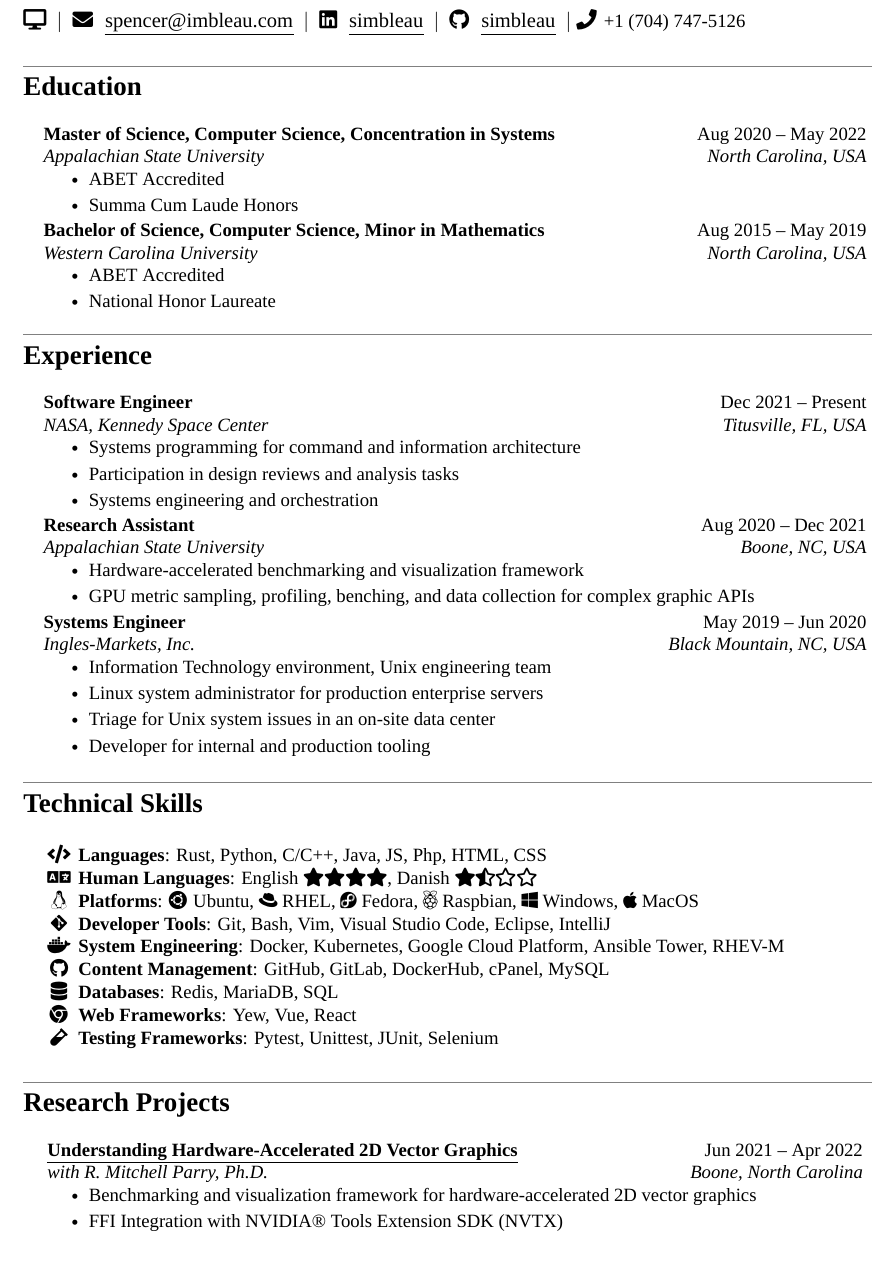
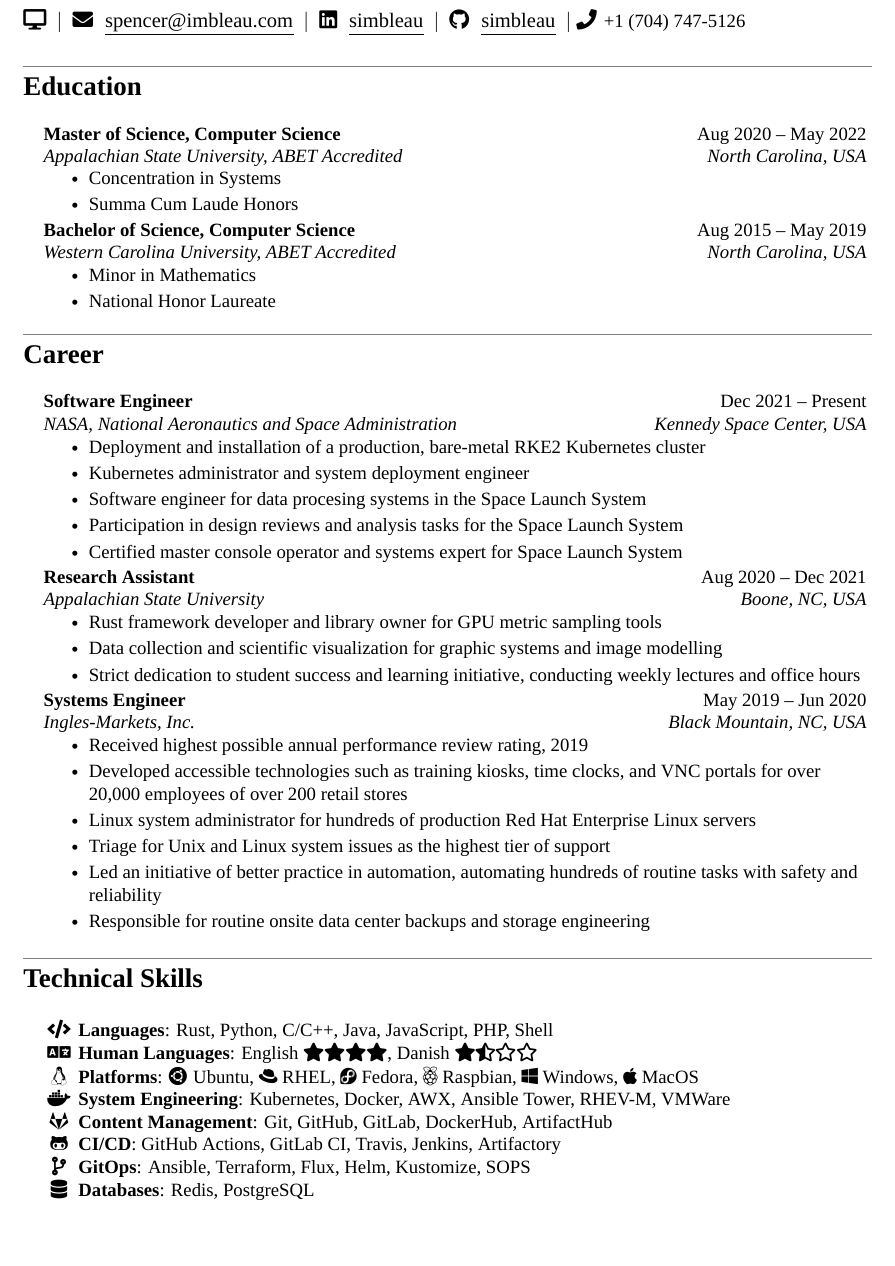
Before and after one commit to simbleau/resume, a LaTeX CV (resume/resume.tex, which reads resume/config/commands.tex, resume/sections/career.tex, resume/sections/education.tex): part of the page, cut so that both start at the same text. Compiled offline with XeLaTeX; a missing font is replaced by an installed copy or a similar font.

Commit message:
Updated resume

```diff
--- a/resume/config/commands.tex
+++ b/resume/config/commands.tex
@@ -8,14 +8,20 @@
     {#1 \vspace{-2pt}}
   }
 }
-\newcommand{\resumeSubheading}[4]{
+\newcommand{\resumeSubHeading}[4]{
   \vspace{-2pt}\item
     \begin{tabular*}{0.97\textwidth}[t]{l@{\extracolsep{\fill}}r}
       \textbf{#1} & #2 \\
       \textit{\small#3} & \textit{\small #4} \\
     \end{tabular*}\vspace{-7pt}
 }
-\newcommand{\resumeSubSubheading}[2]{
+\newcommand{\resumeSubHeadingLess}[2]{
+  \vspace{-2pt}\item
+    \begin{tabular*}{0.97\textwidth}[t]{l@{\extracolsep{\fill}}r}
+      \textbf{#1} & #2
+    \end{tabular*}\vspace{-7pt}\\
+}
+\newcommand{\resumeSubSubHeading}[2]{
     \item
     \begin{tabular*}{0.97\textwidth}{l@{\extracolsep{\fill}}r}
       \textit{\small#1} & \textit{\small #2} \\
--- a/resume/resume.tex
+++ b/resume/resume.tex
@@ -40,5 +40,5 @@
 \begin{document}
 \input{./common/sections/heading}
 \input{./resume/sections/education}
-\input{./resume/sections/experience}
+\input{./resume/sections/career}
 \input{./resume/sections/skills}
--- /dev/null
+++ b/resume/sections/career.tex
@@ -0,0 +1,39 @@
+% ------
+% Career
+% ------
+\section{Career}
+\resumeSubHeadingListStart
+
+  \resumeSubHeading
+  {Software Engineer}{Dec 2021 -- Present}
+  {NASA, National Aeronautics and Space Administration}{Kennedy Space Center, USA}
+    \resumeItemListStart
+      \resumeItem{Deployment and installation of a production, bare-metal RKE2 Kubernetes cluster}
+      \resumeItem{Kubernetes administrator and system deployment engineer}
+      \resumeItem{Software engineer for data procesing systems in the Space Launch System}
+      \resumeItem{Participation in design reviews and analysis tasks for the Space Launch System}
+      \resumeItem{Certified master console operator and systems expert for Space Launch System}
+    \resumeItemListEnd
+
+  \resumeSubHeading
+  {Research Assistant}{Aug 2020 -- Dec 2021}
+  {Appalachian State University}{Boone, NC, USA}
+    \resumeItemListStart
+      \resumeItem{Rust framework developer and library owner for GPU metric sampling tools}
+      \resumeItem{Data collection and scientific visualization for graphic systems and image modelling}
+      \resumeItem{Strict dedication to student success and learning initiative, conducting weekly lectures and office hours}
+    \resumeItemListEnd
+
+  \resumeSubHeading
+  {Systems Engineer}{May 2019 -- Jun 2020}
+  {Ingles-Markets, Inc.}{Black Mountain, NC, USA}
+    \resumeItemListStart
+      \resumeItem{Received highest possible annual performance review rating, 2019}
+      \resumeItem{Developed accessible technologies such as training kiosks, time clocks, and VNC portals for over 20,000 employees of over 200 retail stores}
+      \resumeItem{Linux system administrator for hundreds of production Red Hat Enterprise Linux servers}
+      \resumeItem{Triage for Unix and Linux system issues as the highest tier of support}
+      \resumeItem{Led an initiative of better practice in automation, automating hundreds of routine tasks with safety and reliability}
+      \resumeItem{Responsible for routine onsite data center backups and storage engineering}
+    \resumeItemListEnd
+
+\resumeSubHeadingListEnd
--- a/resume/sections/education.tex
+++ b/resume/sections/education.tex
@@ -3,18 +3,21 @@
 % ---------
 \section{Education}
 \resumeSubHeadingListStart
-    \resumeSubheading
-      {Master of Science, Computer Science, Concentration in Systems}{Aug 2020 -- May 2022}
-      {Appalachian State University}{North Carolina, USA}
+
+  \resumeSubHeading
+    {Master of Science, Computer Science}{Aug 2020 -- May 2022}
+    {Appalachian State University, ABET Accredited}{North Carolina, USA}
     \resumeItemListStart
-        \resumeItem{ABET Accredited}
+      \resumeItem{Concentration in Systems}
       \resumeItem{Summa Cum Laude Honors}
     \resumeItemListEnd
-    \resumeSubheading
-      {Bachelor of Science, Computer Science, Minor in Mathematics}{Aug 2015 -- May 2019}
-      {Western Carolina University}{North Carolina, USA}
+
+  \resumeSubHeading
+    {Bachelor of Science, Computer Science}{Aug 2015 -- May 2019}
+    {Western Carolina University, ABET Accredited}{North Carolina, USA}
     \resumeItemListStart
-        \resumeItem{ABET Accredited}
+      \resumeItem{Minor in Mathematics}
       \resumeItem{National Honor Laureate}
     \resumeItemListEnd
+
 \resumeSubHeadingListEnd
--- a/resume/sections/experience.tex
+++ /dev/null
@@ -1,34 +0,0 @@
-% ----------
-% Experience
-% ----------
-\section{Experience}
-\resumeSubHeadingListStart
-
-\resumeSubheading
-{Software Engineer}{Dec 2021 -- Present}
-{NASA, Kennedy Space Center}{Titusville, FL, USA}
-\resumeItemListStart
-  \resumeItem{Systems programming for command and information architecture}
-  \resumeItem{Participation in design reviews and analysis tasks}
-  \resumeItem{Systems engineering and orchestration}
-\resumeItemListEnd
-
-\resumeSubheading
-{Research Assistant}{Aug 2020 -- Dec 2021}
-{Appalachian State University}{Boone, NC, USA}
-\resumeItemListStart
-  \resumeItem{Hardware-accelerated benchmarking and visualization framework}
-  \resumeItem{GPU metric sampling, profiling, benching, and data collection for complex graphic APIs}
-\resumeItemListEnd
-
-\resumeSubheading
-{Systems Engineer}{May 2019 -- Jun 2020}
-{Ingles-Markets, Inc.}{Black Mountain, NC, USA}
-\resumeItemListStart
-  \resumeItem{Information Technology environment, Unix engineering team}
-  \resumeItem{Linux system administrator for production enterprise servers}
-  \resumeItem{Triage for Unix system issues in an on-site data center}
-  \resumeItem{Developer for internal and production tooling}
-\resumeItemListEnd
-
-\resumeSubHeadingListEnd
--- a/resume/sections/projects.tex
+++ /dev/null
@@ -1,17 +0,0 @@
-% --------
-% Research
-% --------
-\section{Research Projects}
-\resumeSubHeadingListStart
-
-  \resumeSubheading
-  {\href{https://raw.githubusercontent.com/simbleau/simbleau/research/thesis-master/Thesis.pdf}{\myuline{Understanding Hardware-Accelerated 2D Vector Graphics}}}
-  {Jun 2021 -- Apr 2022}
-  {with R. Mitchell Parry, Ph.D.}
-  {Boone, North Carolina}
-  \resumeItemListStart
-    \resumeItem{Benchmarking and visualization framework for hardware-accelerated 2D vector graphics}
-    \resumeItem{FFI Integration with NVIDIA® Tools Extension SDK (NVTX)}
-  \resumeItemListEnd
-
-\resumeSubHeadingListEnd
--- a/resume/sections/skills.tex
+++ b/resume/sections/skills.tex
@@ -2,19 +2,20 @@
 % Skills
 % ------
 \section{Technical Skills}
-\setlength{\tabcolsep}{0.2em}
-\small{
-  \begin{adjustwidth}{0.15in}{0pt}
+\resumeSubHeadingListStart
+
+\resumeItem{
+    \setlength{\tabcolsep}{0.2em}
     \begin{tabular}{ c l }
-      \textbf{\faIcon{code}} & \textbf{Languages}: Rust, Python, C/C++, Java, JS, Php, HTML, CSS\\
+      \textbf{\faIcon{code}} & \textbf{Languages}: Rust, Python, C/C++, Java, JavaScript, PHP, Shell\\
       \textbf{\faIcon{language}} & \textbf{Human Languages}: English \faIcon{star}\faIcon{star}\faIcon{star}\faIcon{star}, Danish \faIcon[solid]{star}\faIcon[solid]{star-half-alt}\faIcon[regular]{star}\faIcon[regular]{star}\\
       \textbf{\faIcon{linux}} & \textbf{Platforms}: \faIcon{ubuntu} Ubuntu, \faIcon{redhat} RHEL, \faIcon{fedora} Fedora, \faIcon{raspberry-pi} Raspbian, \faIcon{windows} Windows, \faIcon{apple} MacOS\\
-      \textbf{\faIcon{git-alt}} & \textbf{Developer Tools}: Git, Bash, Vim, Visual Studio Code, Eclipse, IntelliJ\\
-      \textbf{\faIcon{docker}} & \textbf{System Engineering}: Docker, Kubernetes, Google Cloud Platform, Ansible Tower, RHEV-M\\
-      \textbf{\faIcon{github}} & \textbf{Content Management}: GitHub, GitLab, DockerHub, cPanel, MySQL\\
-      \textbf{\faIcon{database}} & \textbf{Databases}: Redis, MariaDB, SQL\\
-      \textbf{\faIcon{chrome}} & \textbf{Web Frameworks}: Yew, Vue, React\\
-      \textbf{\faIcon{vial}} & \textbf{Testing Frameworks}: Pytest, Unittest, JUnit, Selenium
+      \textbf{\faIcon{docker}} & \textbf{System Engineering}: Kubernetes, Docker, AWX, Ansible Tower, RHEV-M, VMWare\\
+      \textbf{\faIcon{gitlab}} & \textbf{Content Management}: Git, GitHub, GitLab, DockerHub, ArtifactHub\\
+      \textbf{\faIcon{github-alt}} & \textbf{CI/CD}: GitHub Actions, GitLab CI, Travis, Jenkins, Artifactory\\
+      \textbf{\faIcon{code-branch}} & \textbf{GitOps}: Ansible, Terraform, Flux, Helm, Kustomize, SOPS\\
+      \textbf{\faIcon{database}} & \textbf{Databases}: Redis, PostgreSQL\\
     \end{tabular}
-  \end{adjustwidth}
 }
+
+\resumeSubHeadingListEnd
```
Also changed, not shown: resume/sections/research.tex (added, +35 -0 lines), resume/resume.tex (1 more changed lines). Lines whose indentation alone changed are shown as unchanged.
